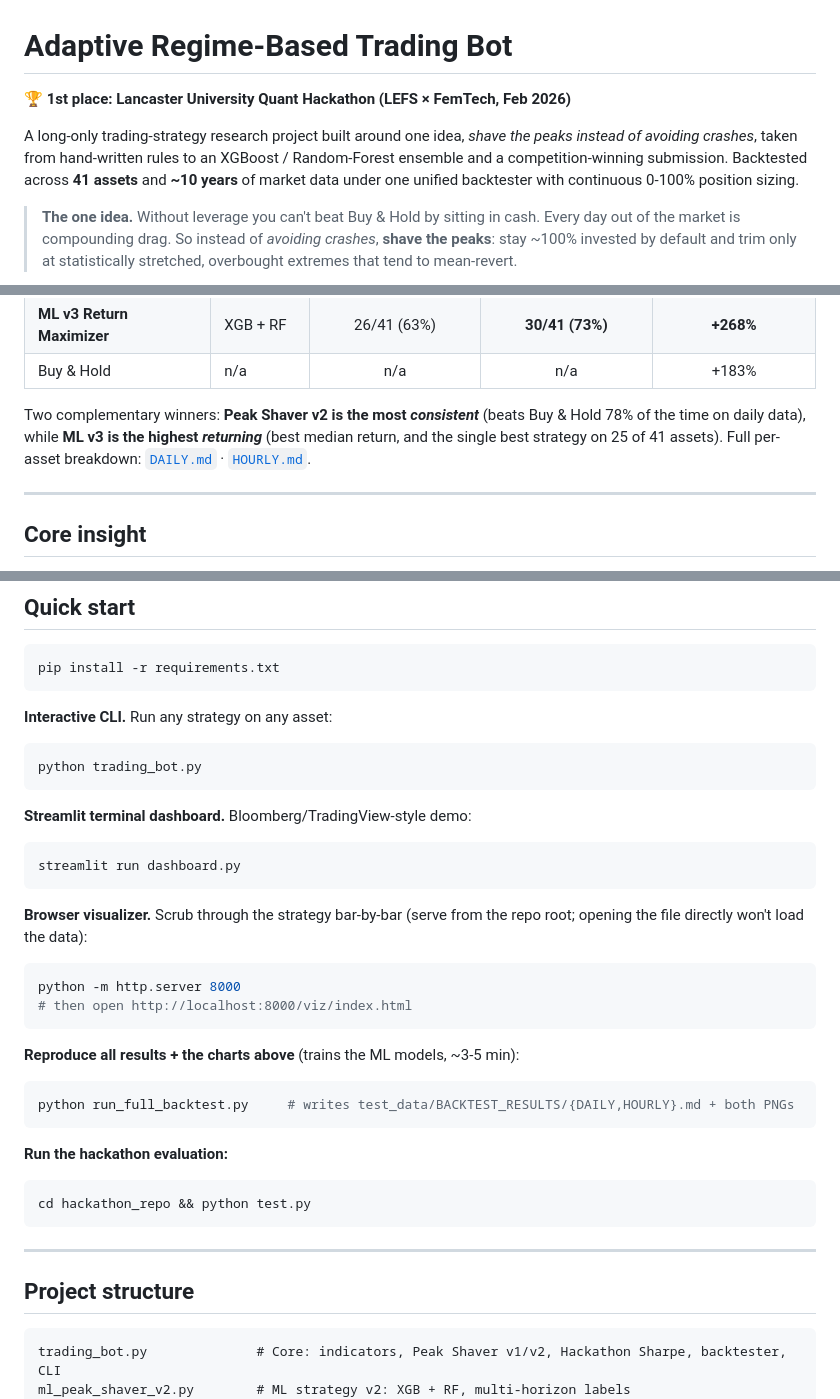
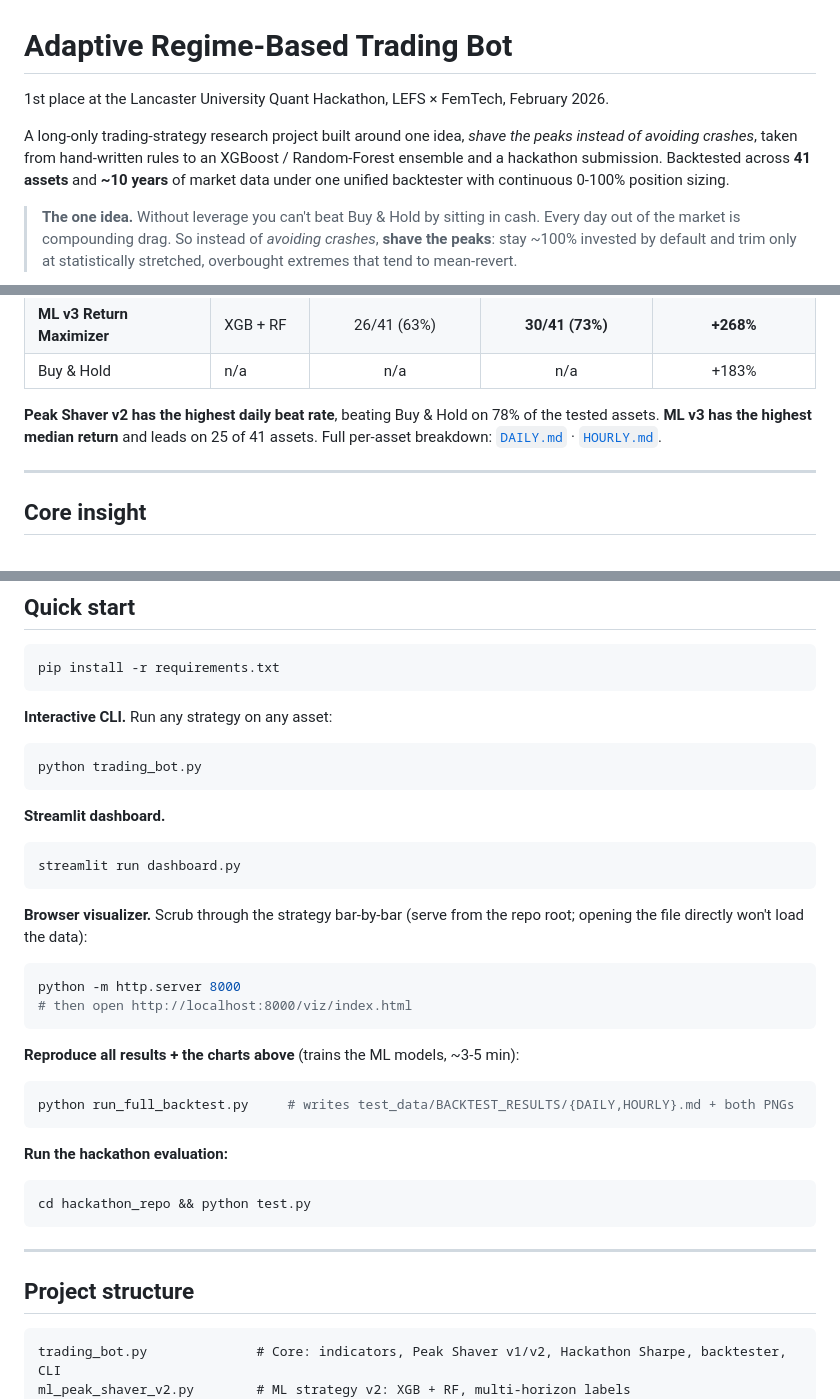
Before and after one commit to M47H13UK/trading_bot_v1, a Markdown page: README.md, 3 parts joined by grey strips. Drawn GitHub-style.

Commit message:
docs: tidy README formatting and wording (#1)

````diff
--- a/README.md
+++ b/README.md
@@ -1,8 +1,8 @@
 # Adaptive Regime-Based Trading Bot
 
-**🏆 1st place: Lancaster University Quant Hackathon (LEFS × FemTech, Feb 2026)**
+1st place at the Lancaster University Quant Hackathon, LEFS × FemTech, February 2026.
 
-A long-only trading-strategy research project built around one idea, *shave the peaks instead of avoiding crashes*, taken from hand-written rules to an XGBoost / Random-Forest ensemble and a competition-winning submission. Backtested across **41 assets** and **~10 years** of market data under one unified backtester with continuous 0-100% position sizing.
+A long-only trading-strategy research project built around one idea, *shave the peaks instead of avoiding crashes*, taken from hand-written rules to an XGBoost / Random-Forest ensemble and a hackathon submission. Backtested across **41 assets** and **~10 years** of market data under one unified backtester with continuous 0-100% position sizing.
 
 > **The one idea.** Without leverage you can't beat Buy & Hold by sitting in cash. Every day out of the market is compounding drag. So instead of *avoiding crashes*, **shave the peaks**: stay ~100% invested by default and trim only at statistically stretched, overbought extremes that tend to mean-revert.
 
@@ -24,7 +24,7 @@ A long-only trading-strategy research project built around one idea, *shave the
 | **ML v3 Return Maximizer** | XGB + RF | 26/41 (63%) | **30/41 (73%)** | **+268%** |
 | Buy & Hold | n/a | n/a | n/a | +183% |
 
-Two complementary winners: **Peak Shaver v2 is the most _consistent_** (beats Buy & Hold 78% of the time on daily data), while **ML v3 is the highest _returning_** (best median return, and the single best strategy on 25 of 41 assets). Full per-asset breakdown: [`DAILY.md`](test_data/BACKTEST_RESULTS/DAILY.md) · [`HOURLY.md`](test_data/BACKTEST_RESULTS/HOURLY.md).
+**Peak Shaver v2 has the highest daily beat rate**, beating Buy & Hold on 78% of the tested assets. **ML v3 has the highest median return** and leads on 25 of 41 assets. Full per-asset breakdown: [`DAILY.md`](test_data/BACKTEST_RESULTS/DAILY.md) · [`HOURLY.md`](test_data/BACKTEST_RESULTS/HOURLY.md).
 
 ---
 
@@ -77,27 +77,32 @@ pip install -r requirements.txt
 ```
 
 **Interactive CLI.** Run any strategy on any asset:
+
 ```bash
 python trading_bot.py
 ```
 
-**Streamlit terminal dashboard.** Bloomberg/TradingView-style demo:
+**Streamlit dashboard.**
+
 ```bash
 streamlit run dashboard.py
 ```
 
 **Browser visualizer.** Scrub through the strategy bar-by-bar (serve from the repo root; opening the file directly won't load the data):
+
 ```bash
 python -m http.server 8000
 # then open http://localhost:8000/viz/index.html
 ```
 
 **Reproduce all results + the charts above** (trains the ML models, ~3-5 min):
+
 ```bash
 python run_full_backtest.py     # writes test_data/BACKTEST_RESULTS/{DAILY,HOURLY}.md + both PNGs
 ```
 
 **Run the hackathon evaluation:**
+
 ```bash
 cd hackathon_repo && python test.py
 ```
@@ -106,7 +111,7 @@ cd hackathon_repo && python test.py
 
 ## Project structure
 
-```
+```text
 trading_bot.py              # Core: indicators, Peak Shaver v1/v2, Hackathon Sharpe, backtester, CLI
 ml_peak_shaver_v2.py        # ML strategy v2: XGB + RF, multi-horizon labels
 ml_peak_shaver_v3.py        # ML strategy v3: every-bar return prediction
````
